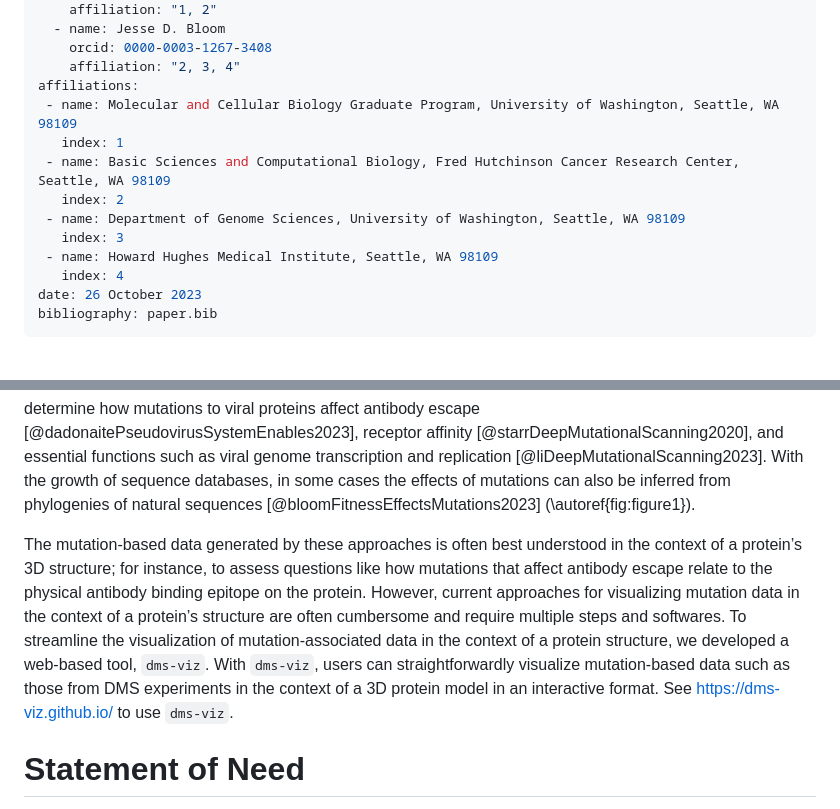
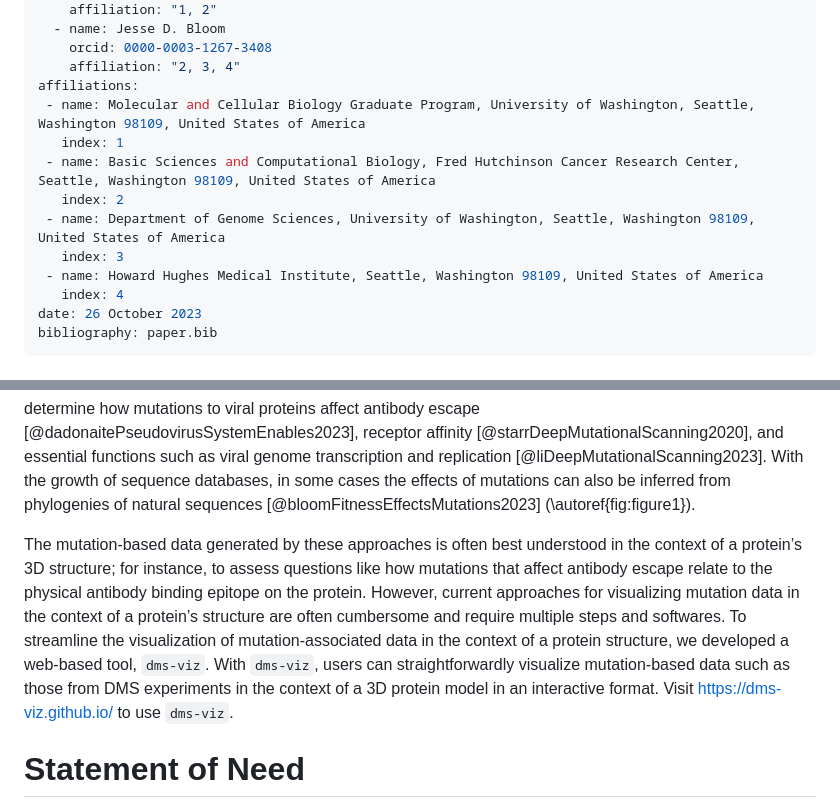
Before and after one commit to dms-viz/dms-viz.github.io, a Markdown page: paper/paper.md, 2 parts joined by grey strips. Rendered like a GitHub page.

Commit message:
Editorial updates

```diff
--- a/paper/paper.md
+++ b/paper/paper.md
@@ -15,13 +15,13 @@ authors:
     orcid: 0000-0003-1267-3408
     affiliation: "2, 3, 4"
 affiliations:
- - name: Molecular and Cellular Biology Graduate Program, University of Washington, Seattle, WA 98109
+ - name: Molecular and Cellular Biology Graduate Program, University of Washington, Seattle, Washington 98109, United States of America
    index: 1
- - name: Basic Sciences and Computational Biology, Fred Hutchinson Cancer Research Center, Seattle, WA 98109
+ - name: Basic Sciences and Computational Biology, Fred Hutchinson Cancer Research Center, Seattle, Washington 98109, United States of America
    index: 2
- - name: Department of Genome Sciences, University of Washington, Seattle, WA 98109
+ - name: Department of Genome Sciences, University of Washington, Seattle, Washington 98109, United States of America
    index: 3
- - name: Howard Hughes Medical Institute, Seattle, WA 98109
+ - name: Howard Hughes Medical Institute, Seattle, Washington 98109, United States of America
    index: 4
 date: 26 October 2023
 bibliography: paper.bib
@@ -31,7 +31,7 @@ bibliography: paper.bib
 
 Understanding how mutations impact a protein's functions is valuable for addressing many biological questions. Deep-mutational scanning (DMS) offers an approach to characterize the impact of a huge number of mutations in parallel [@fowlerDeepMutationalScanning2014]. The wide application of DMS has greatly expanded the number of mutation-function datasets [@fowlerAtlasVariantEffects2023]. For instance, DMS has been used to determine how mutations to viral proteins affect antibody escape [@dadonaitePseudovirusSystemEnables2023], receptor affinity [@starrDeepMutationalScanning2020], and essential functions such as viral genome transcription and replication [@liDeepMutationalScanning2023]. With the growth of sequence databases, in some cases the effects of mutations can also be inferred from phylogenies of natural sequences [@bloomFitnessEffectsMutations2023] (\autoref{fig:figure1}).
 
-The mutation-based data generated by these approaches is often best understood in the context of a protein’s 3D structure; for instance, to assess questions like how mutations that affect antibody escape relate to the physical antibody binding epitope on the protein. However, current approaches for visualizing mutation data in the context of a protein’s structure are often cumbersome and require multiple steps and softwares. To streamline the visualization of mutation-associated data in the context of a protein structure, we developed a web-based tool, `dms-viz`. With `dms-viz`, users can straightforwardly visualize mutation-based data such as those from DMS experiments in the context of a 3D protein model in an interactive format. See <https://dms-viz.github.io/> to use `dms-viz`.
+The mutation-based data generated by these approaches is often best understood in the context of a protein’s 3D structure; for instance, to assess questions like how mutations that affect antibody escape relate to the physical antibody binding epitope on the protein. However, current approaches for visualizing mutation data in the context of a protein’s structure are often cumbersome and require multiple steps and softwares. To streamline the visualization of mutation-associated data in the context of a protein structure, we developed a web-based tool, `dms-viz`. With `dms-viz`, users can straightforwardly visualize mutation-based data such as those from DMS experiments in the context of a 3D protein model in an interactive format. Visit <https://dms-viz.github.io/> to use `dms-viz`.
 
 # Statement of Need
 
```
Also changed, not shown: other parts of paper/paper.md (+2 -2 lines).
